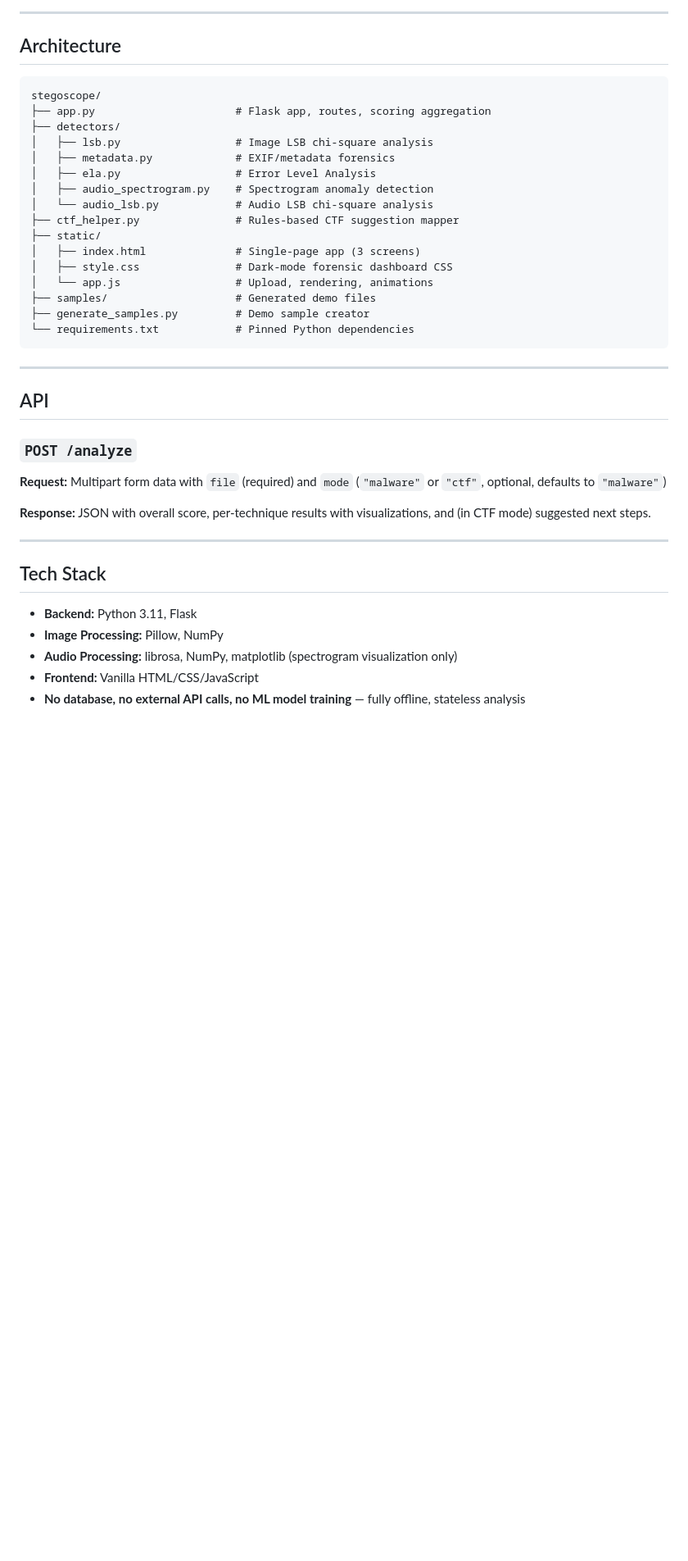
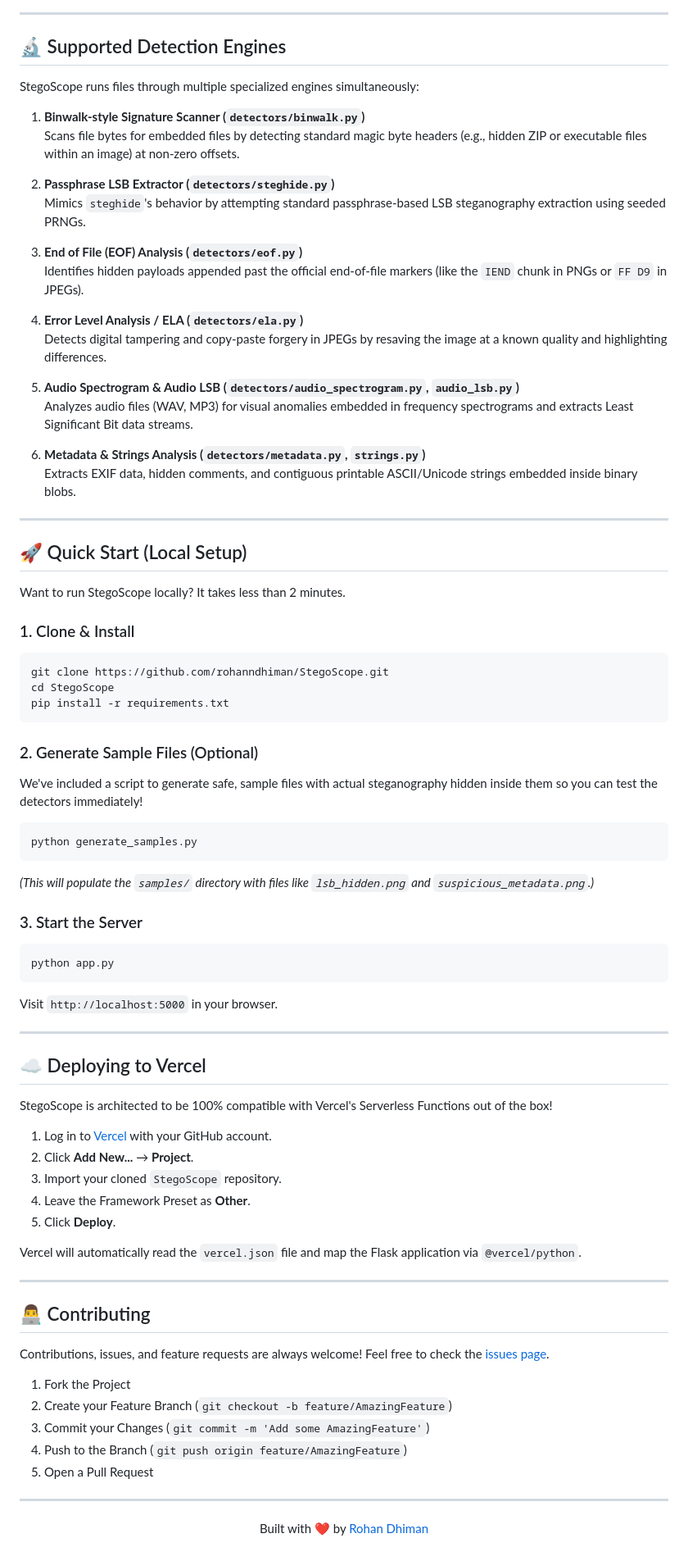
Before and after one commit to rohanndhiman/StegoScope, a Markdown page: README.md, the part around one of its changes. Shown at 82% size. Rendered like a GitHub page; blank space fills up the shorter version.

````diff
--- a/README.md
+++ b/README.md
@@ -43,43 +48,81 @@ In CTF mode, detected signals are mapped to actionable suggestions with specific
 
 ---
 
-## Architecture
+## 🔬 Supported Detection Engines
 
-```
-stegoscope/
-├── app.py                      # Flask app, routes, scoring aggregation
-├── detectors/
-│   ├── lsb.py                  # Image LSB chi-square analysis
-│   ├── metadata.py             # EXIF/metadata forensics
-│   ├── ela.py                  # Error Level Analysis
-│   ├── audio_spectrogram.py    # Spectrogram anomaly detection
-│   └── audio_lsb.py            # Audio LSB chi-square analysis
-├── ctf_helper.py               # Rules-based CTF suggestion mapper
-├── static/
-│   ├── index.html              # Single-page app (3 screens)
-│   ├── style.css               # Dark-mode forensic dashboard CSS
-│   └── app.js                  # Upload, rendering, animations
-├── samples/                    # Generated demo files
-├── generate_samples.py         # Demo sample creator
-└── requirements.txt            # Pinned Python dependencies
-```
+StegoScope runs files through multiple specialized engines simultaneously:
+
+1. **Binwalk-style Signature Scanner (`detectors/binwalk.py`)**
+   Scans file bytes for embedded files by detecting standard magic byte headers (e.g., hidden ZIP or executable files within an image) at non-zero offsets.
+
+2. **Passphrase LSB Extractor (`detectors/steghide.py`)**
+   Mimics `steghide`'s behavior by attempting standard passphrase-based LSB steganography extraction using seeded PRNGs.
+
+3. **End of File (EOF) Analysis (`detectors/eof.py`)**
+   Identifies hidden payloads appended past the official end-of-file markers (like the `IEND` chunk in PNGs or `FF D9` in JPEGs).
+
+4. **Error Level Analysis / ELA (`detectors/ela.py`)**
+   Detects digital tampering and copy-paste forgery in JPEGs by resaving the image at a known quality and highlighting differences.
+
+5. **Audio Spectrogram & Audio LSB (`detectors/audio_spectrogram.py`, `audio_lsb.py`)**
+   Analyzes audio files (WAV, MP3) for visual anomalies embedded in frequency spectrograms and extracts Least Significant Bit data streams.
+
+6. **Metadata & Strings Analysis (`detectors/metadata.py`, `strings.py`)**
+   Extracts EXIF data, hidden comments, and contiguous printable ASCII/Unicode strings embedded inside binary blobs.
 
 ---
 
-## API
+## 🚀 Quick Start (Local Setup)
 
-### `POST /analyze`
+Want to run StegoScope locally? It takes less than 2 minutes.
 
-**Request:** Multipart form data with `file` (required) and `mode` (`"malware"` or `"ctf"`, optional, defaults to `"malware"`)
+### 1. Clone & Install
+```bash
+git clone https://github.com/rohanndhiman/StegoScope.git
+cd StegoScope
+pip install -r requirements.txt
+```
 
-**Response:** JSON with overall score, per-technique results with visualizations, and (in CTF mode) suggested next steps.
+### 2. Generate Sample Files (Optional)
+We've included a script to generate safe, sample files with actual steganography hidden inside them so you can test the detectors immediately!
+```bash
+python generate_samples.py
+```
+*(This will populate the `samples/` directory with files like `lsb_hidden.png` and `suspicious_metadata.png`.)*
+
+### 3. Start the Server
+```bash
+python app.py
+```
+Visit `http://localhost:5000` in your browser.
 
 ---
 
-## Tech Stack
+## ☁️ Deploying to Vercel
 
-- **Backend:** Python 3.11, Flask
-- **Image Processing:** Pillow, NumPy
-- **Audio Processing:** librosa, NumPy, matplotlib (spectrogram visualization only)
-- **Frontend:** Vanilla HTML/CSS/JavaScript
-- **No database, no external API calls, no ML model training** — fully offline, stateless analysis
+StegoScope is architected to be 100% compatible with Vercel's Serverless Functions out of the box!
+
+1. Log in to [Vercel](https://vercel.com/) with your GitHub account.
+2. Click **Add New...** → **Project**.
+3. Import your cloned `StegoScope` repository.
+4. Leave the Framework Preset as **Other**.
+5. Click **Deploy**.
+
+Vercel will automatically read the `vercel.json` file and map the Flask application via `@vercel/python`.
+
+---
+
+## 👨‍💻 Contributing
+
+Contributions, issues, and feature requests are always welcome! Feel free to check the [issues page](https://github.com/rohanndhiman/StegoScope/issues).
+
+1. Fork the Project
+2. Create your Feature Branch (`git checkout -b feature/AmazingFeature`)
+3. Commit your Changes (`git commit -m 'Add some AmazingFeature'`)
+4. Push to the Branch (`git push origin feature/AmazingFeature`)
+5. Open a Pull Request
+
+---
+<div align="center">
+  <p>Built with ❤️ by <a href="https://github.com/rohanndhiman">Rohan Dhiman</a></p>
+</div>
````
Also changed, not shown: other parts of README.md (+36 -31 lines), assets/landing.png (added), assets/results.png (added), 1 other file.
